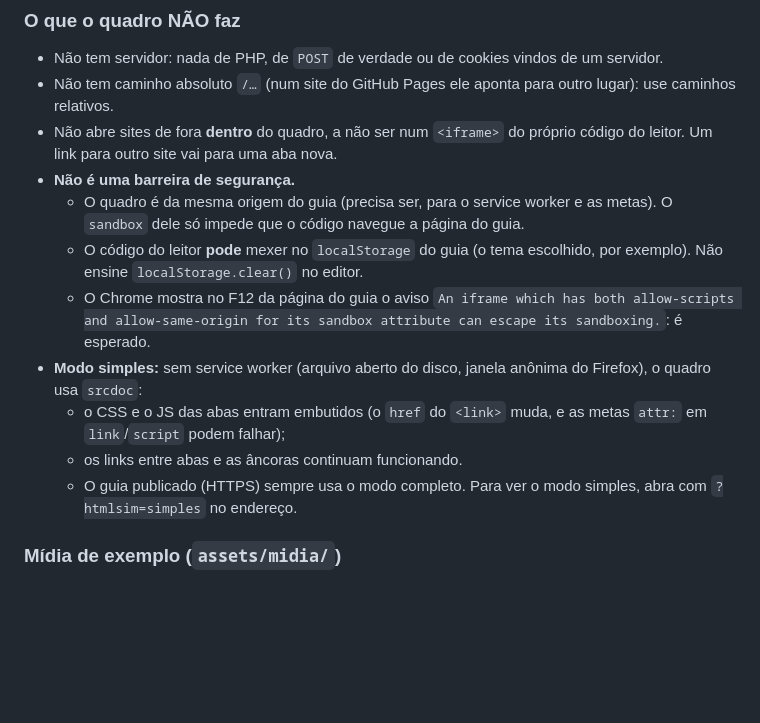
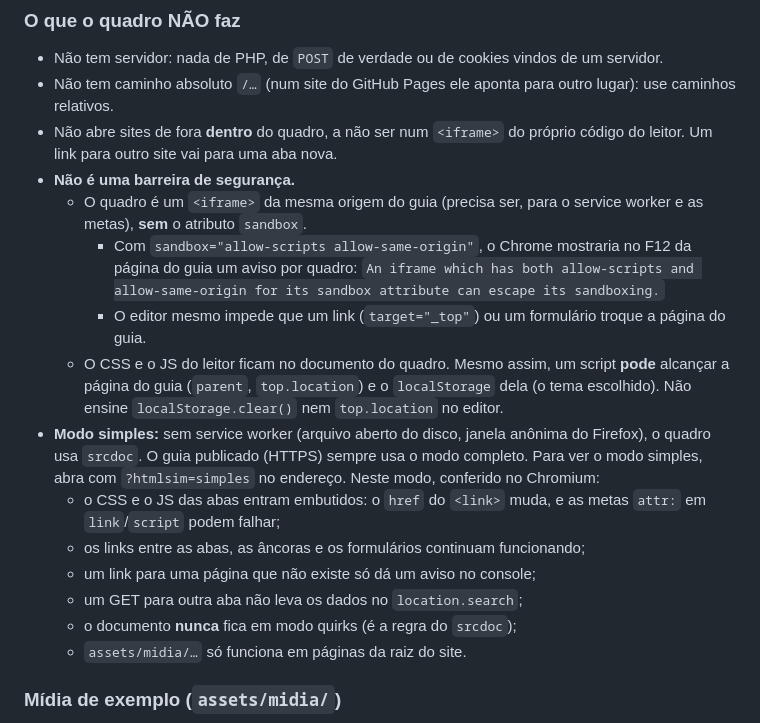
Before and after one commit to Wallysondevs/guia-html, a Markdown page: CONTRIBUINDO.md, the part around the change. Drawn GitHub-style; blank space fills up the shorter version.

Commit message:
simulador: §4 — sem sandbox (por quê) e limites do modo simples, conferidos
Co-Authored-By: Claude Opus 5.5 <noreply@anthropic.com>

```diff
--- a/CONTRIBUINDO.md
+++ b/CONTRIBUINDO.md
@@ -171,13 +171,17 @@ No `.exercise`, `data-answer="a|b"` aceita respostas alternativas (`\|` é uma b
 - Não tem caminho absoluto `/…` (num site do GitHub Pages ele aponta para outro lugar): use caminhos relativos.
 - Não abre sites de fora **dentro** do quadro, a não ser num `<iframe>` do próprio código do leitor. Um link para outro site vai para uma aba nova.
 - **Não é uma barreira de segurança.**
-  - O quadro é da mesma origem do guia (precisa ser, para o service worker e as metas). O `sandbox` dele só impede que o código navegue a página do guia.
-  - O código do leitor **pode** mexer no `localStorage` do guia (o tema escolhido, por exemplo). Não ensine `localStorage.clear()` no editor.
-  - O Chrome mostra no F12 da página do guia o aviso `An iframe which has both allow-scripts and allow-same-origin for its sandbox attribute can escape its sandboxing.`: é esperado.
-- **Modo simples:** sem service worker (arquivo aberto do disco, janela anônima do Firefox), o quadro usa `srcdoc`:
-  - o CSS e o JS das abas entram embutidos (o `href` do `<link>` muda, e as metas `attr:` em `link`/`script` podem falhar);
-  - os links entre abas e as âncoras continuam funcionando.
-  - O guia publicado (HTTPS) sempre usa o modo completo. Para ver o modo simples, abra com `?htmlsim=simples` no endereço.
+  - O quadro é um `<iframe>` da mesma origem do guia (precisa ser, para o service worker e as metas), **sem** o atributo `sandbox`.
+    - Com `sandbox="allow-scripts allow-same-origin"`, o Chrome mostraria no F12 da página do guia um aviso por quadro: `An iframe which has both allow-scripts and allow-same-origin for its sandbox attribute can escape its sandboxing.`
+    - O editor mesmo impede que um link (`target="_top"`) ou um formulário troque a página do guia.
+  - O CSS e o JS do leitor ficam no documento do quadro. Mesmo assim, um script **pode** alcançar a página do guia (`parent`, `top.location`) e o `localStorage` dela (o tema escolhido). Não ensine `localStorage.clear()` nem `top.location` no editor.
+- **Modo simples:** sem service worker (arquivo aberto do disco, janela anônima do Firefox), o quadro usa `srcdoc`. O guia publicado (HTTPS) sempre usa o modo completo. Para ver o modo simples, abra com `?htmlsim=simples` no endereço. Neste modo, conferido no Chromium:
+  - o CSS e o JS das abas entram embutidos: o `href` do `<link>` muda, e as metas `attr:` em `link`/`script` podem falhar;
+  - os links entre as abas, as âncoras e os formulários continuam funcionando;
+  - um link para uma página que não existe só dá um aviso no console;
+  - um GET para outra aba não leva os dados no `location.search`;
+  - o documento **nunca** fica em modo quirks (é a regra do `srcdoc`);
+  - `assets/midia/…` só funciona em páginas da raiz do site.
 
 ### Mídia de exemplo (`assets/midia/`)
 Tudo foi desenhado ou sintetizado para o guia (sem fotos de terceiros). O gerador é `tools/midia/gerar.sh`. São 664 KB no total. Use `alt` de verdade, como "Bolo de cenoura com cobertura de chocolate".
```
